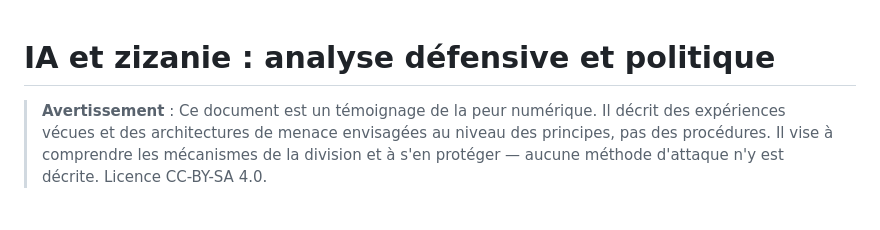
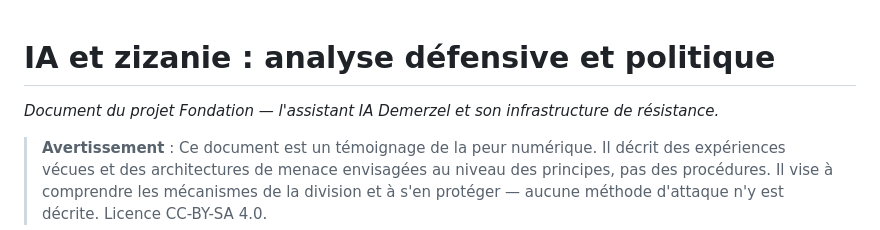
Before and after one commit to Demerzel666/Fondation, a Markdown page: docs/ia-et-zizanie.md, the part around the change. Drawn GitHub-style; blank space fills up the shorter version.

Commit message:
docs: nommer le projet dans l'en-tête (évite les hallucinations de source en RAG)

```diff
--- a/docs/ia-et-zizanie.md
+++ b/docs/ia-et-zizanie.md
@@ -1,4 +1,7 @@
 # IA et zizanie : analyse défensive et politique
+
+*Document du projet Fondation — l'assistant IA Demerzel et son
+infrastructure de résistance.*
 
 > **Avertissement** : Ce document est un témoignage de la peur numérique.
 > Il décrit des expériences vécues et des architectures de menace envisagées
```
